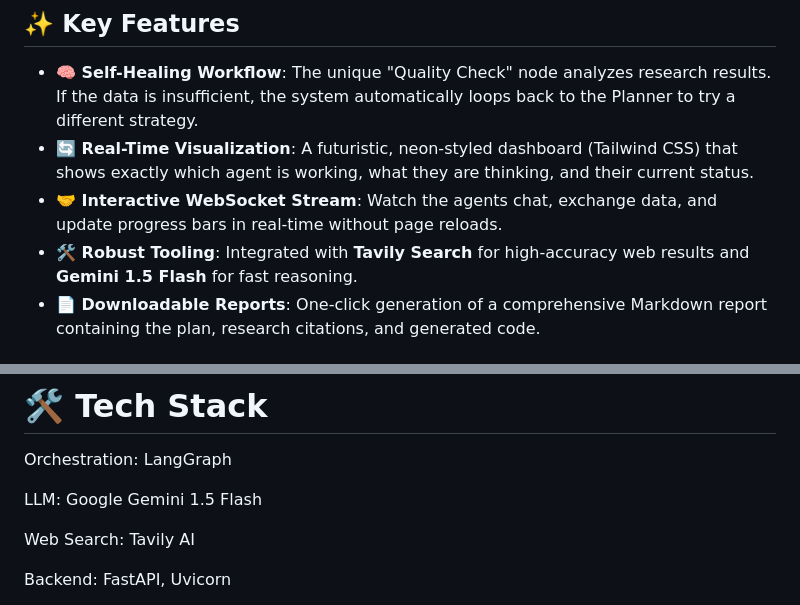
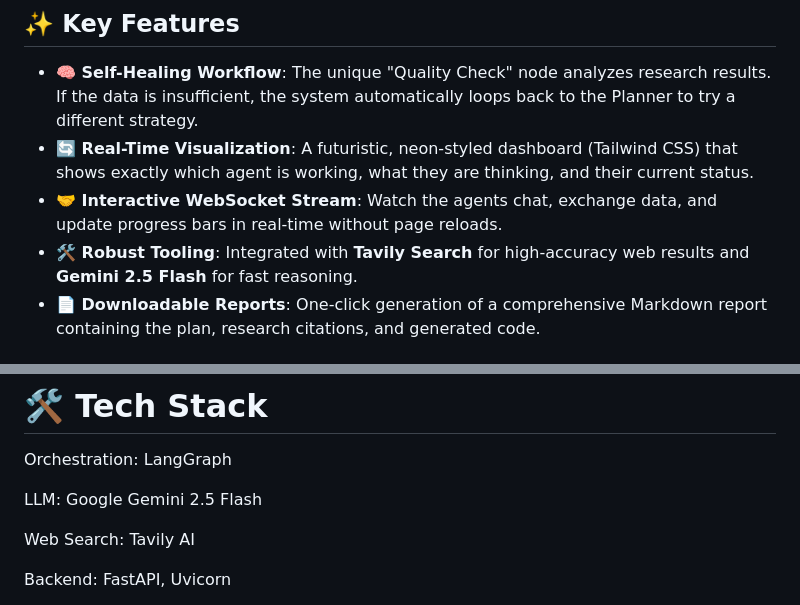
Before and after one commit to Saketh2611/AI-Multi-Agent-Workflow, a Markdown page: README.md, 2 parts joined by grey strips. Drawn GitHub-style.

Commit message:
Update README for Gemini version change
Updated references from Gemini 1.5 Flash to Gemini 2.5 Flash in the README.

```diff
--- a/README.md
+++ b/README.md
@@ -9,7 +9,7 @@ Built with **FastAPI**, **LangGraph**, and **Google Gemini**, this system demons
 - **🧠 Self-Healing Workflow**: The unique "Quality Check" node analyzes research results. If the data is insufficient, the system automatically loops back to the Planner to try a different strategy.
 - **🔄 Real-Time Visualization**: A futuristic, neon-styled dashboard (Tailwind CSS) that shows exactly which agent is working, what they are thinking, and their current status.
 - **🤝 Interactive WebSocket Stream**: Watch the agents chat, exchange data, and update progress bars in real-time without page reloads.
-- **🛠️ Robust Tooling**: Integrated with **Tavily Search** for high-accuracy web results and **Gemini 1.5 Flash** for fast reasoning.
+- **🛠️ Robust Tooling**: Integrated with **Tavily Search** for high-accuracy web results and **Gemini 2.5 Flash** for fast reasoning.
 - **📄 Downloadable Reports**: One-click generation of a comprehensive Markdown report containing the plan, research citations, and generated code.
 
 ## 🏛️ Architecture Overview
@@ -106,7 +106,7 @@ Reporter Agent: Compiles the Task, Plan, Research, and Code into a final summary
 # 🛠️ Tech Stack
 Orchestration: LangGraph
 
-LLM: Google Gemini 1.5 Flash
+LLM: Google Gemini 2.5 Flash
 
 Web Search: Tavily AI
 
```
